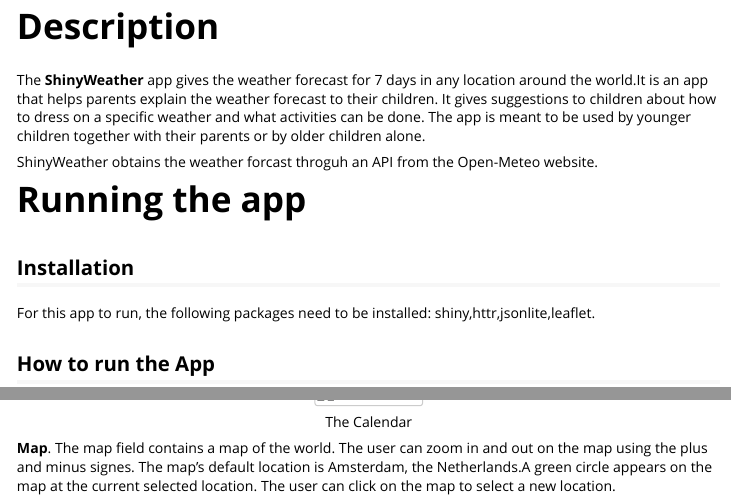
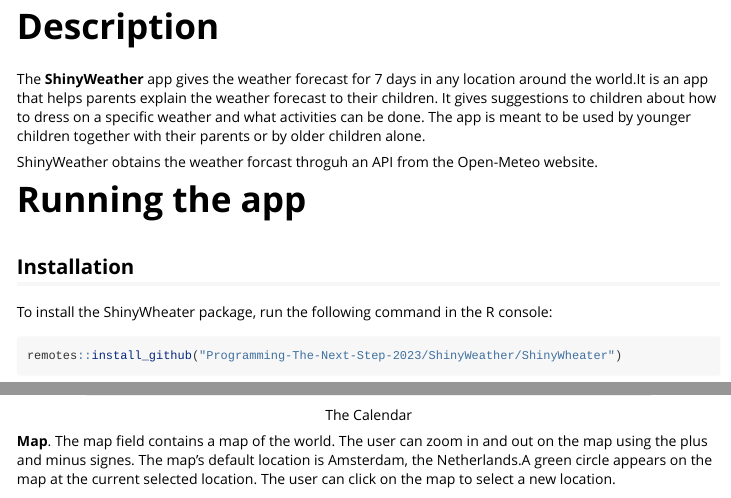
Before and after one commit to Programming-The-Next-Step-2023/ShinyWeather, an R Markdown document (ShinyWheater/vignettes/ShinyWeather-vignette.Rmd): the page in a window 1100 px wide, from 130 px down before the commit and from 540 px down after it, so that both start at the same text, and a second part further down, joined at a grey line. Rendered offline with R 4.5, knitr and Pandoc, with nearby package versions.

Commit message:
Updated vignette/report

````diff
--- a/ShinyWheater/vignettes/ShinyWeather-vignette.Rmd
+++ b/ShinyWheater/vignettes/ShinyWeather-vignette.Rmd
@@ -35,8 +35,12 @@
 
 ## Installation
 
-For this app to run, the following packages need to be installed:
-shiny,httr,jsonlite,leaflet.
+To install the ShinyWheater package, run the following command in the R console:
+
+
+```{r,  echo = TRUE, eval = FALSE}
+remotes::install_github("Programming-The-Next-Step-2023/ShinyWeather/ShinyWheater")
+```
 
 ## How to run the App
 
````
Also changed, not shown: ShinyWheater/vignettes/www/activities_printscreen.png (added), ShinyWheater/vignettes/www/app_day.png (added), ShinyWheater/vignettes/www/app_night.png (added), ShinyWheater/vignettes/www/back_forward_printscreen.png (added), ShinyWheater/vignettes/www/calendar_printscreen.png (added), ShinyWheater/vignettes/www/clothing_printscreen.png (added), ShinyWheater/vignettes/www/error_internet_printscreen.png (added), ShinyWheater/vignettes/www/instructions_printscreen.png (added), ShinyWheater/vignettes/www/map_printscreen.png (added), ShinyWheater/vignettes/www/select_day_evening_printscreen.png (added), ShinyWheater/vignettes/www/select_day_evening_printscreen2.png (added), ShinyWheater/vignettes/www/show_weather_button_printscreen.png (added), ShinyWheater/vignettes/www/weather_bars_printscreen.png (added), ShinyWheater/vignettes/www/weather_forecast_printscreen.png (added).
